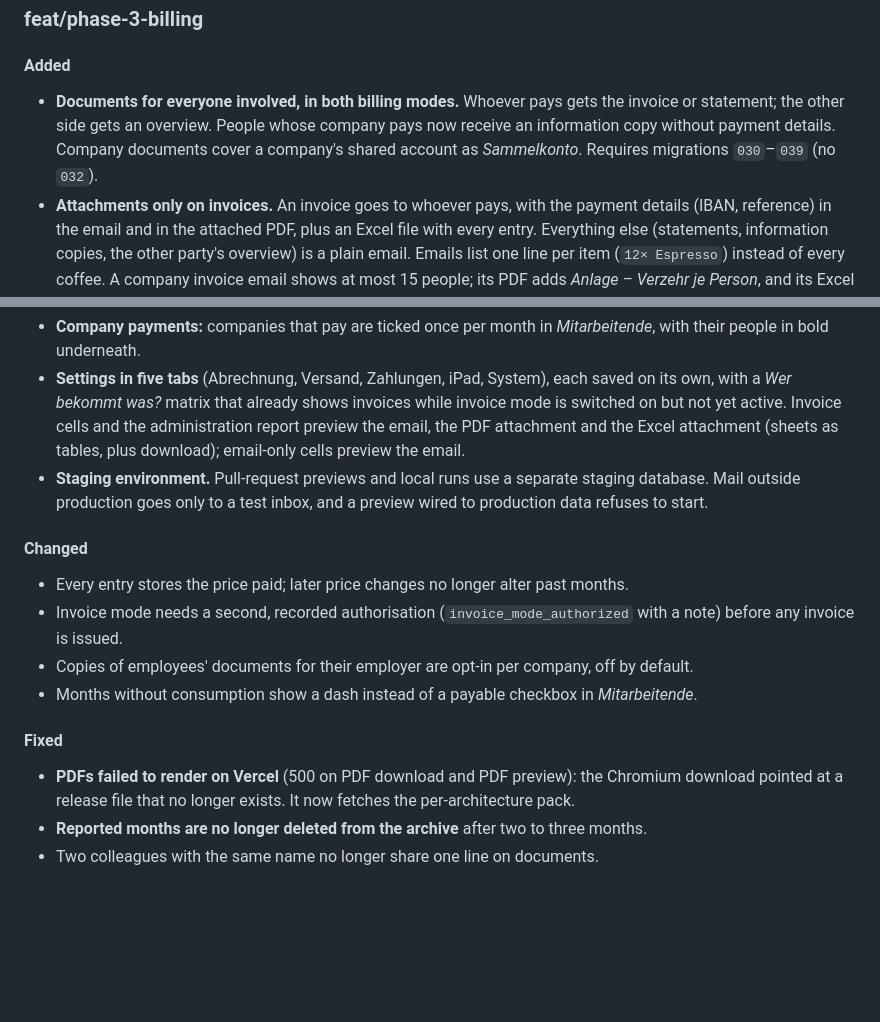
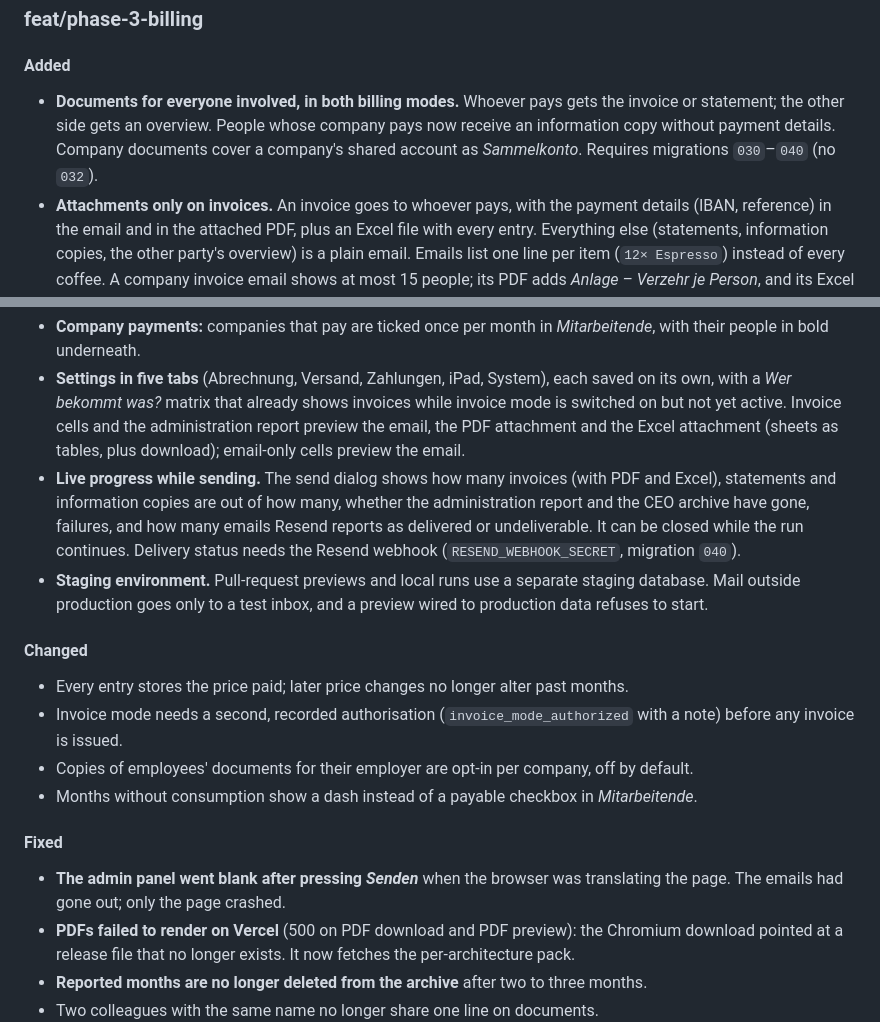
Before and after one commit to arudaev/kaffeelisten, a Markdown page: CHANGELOG.md, 2 parts joined by grey strips. Rendered like a GitHub page; blank space fills up the shorter version.

```diff
--- a/CHANGELOG.md
+++ b/CHANGELOG.md
@@ -12,7 +12,7 @@ Versioning follows [Semantic Versioning](https://semver.org/spec/v2.0.0.html).
 ### feat/phase-3-billing
 
 #### Added
-- **Documents for everyone involved, in both billing modes.** Whoever pays gets the invoice or statement; the other side gets an overview. People whose company pays now receive an information copy without payment details. Company documents cover a company's shared account as *Sammelkonto*. Requires migrations `030`–`039` (no `032`).
+- **Documents for everyone involved, in both billing modes.** Whoever pays gets the invoice or statement; the other side gets an overview. People whose company pays now receive an information copy without payment details. Company documents cover a company's shared account as *Sammelkonto*. Requires migrations `030`–`040` (no `032`).
 - **Attachments only on invoices.** An invoice goes to whoever pays, with the payment details (IBAN, reference) in the email and in the attached PDF, plus an Excel file with every entry. Everything else (statements, information copies, the other party's overview) is a plain email. Emails list one line per item (`12× Espresso`) instead of every coffee. A company invoice email shows at most 15 people; its PDF adds *Anlage – Verzehr je Person*, and its Excel has *Pro Person*, *Pro Person × Artikel* and every entry.
 - **Monthly report for ITC1's administration** with the change against the previous month, the most-consumed items for restocking, warnings (a paying company without a contact, failed deliveries, missing attachments), and the campus roll-up attached.
 - **Dokumentenarchiv for the CEO only:** exact copies of every invoice PDF and Excel sent that month, a delivery list of all documents, the report and the campus roll-up.
@@ -21,6 +21,7 @@ Versioning follows [Semantic Versioning](https://semver.org/spec/v2.0.0.html).
 - **Export** from every list as CSV, Excel or PDF, over any date range including archived months.
 - **Company payments:** companies that pay are ticked once per month in *Mitarbeitende*, with their people in bold underneath.
 - **Settings in five tabs** (Abrechnung, Versand, Zahlungen, iPad, System), each saved on its own, with a *Wer bekommt was?* matrix that already shows invoices while invoice mode is switched on but not yet active. Invoice cells and the administration report preview the email, the PDF attachment and the Excel attachment (sheets as tables, plus download); email-only cells preview the email.
+- **Live progress while sending.** The send dialog shows how many invoices (with PDF and Excel), statements and information copies are out of how many, whether the administration report and the CEO archive have gone, failures, and how many emails Resend reports as delivered or undeliverable. It can be closed while the run continues. Delivery status needs the Resend webhook (`RESEND_WEBHOOK_SECRET`, migration `040`).
 - **Staging environment.** Pull-request previews and local runs use a separate staging database. Mail outside production goes only to a test inbox, and a preview wired to production data refuses to start.
 
 #### Changed
@@ -30,6 +31,7 @@ Versioning follows [Semantic Versioning](https://semver.org/spec/v2.0.0.html).
 - Months without consumption show a dash instead of a payable checkbox in *Mitarbeitende*.
 
 #### Fixed
+- **The admin panel went blank after pressing *Senden*** when the browser was translating the page. The emails had gone out; only the page crashed.
 - **PDFs failed to render on Vercel** (500 on PDF download and PDF preview): the Chromium download pointed at a release file that no longer exists. It now fetches the per-architecture pack.
 - **Reported months are no longer deleted from the archive** after two to three months.
 - Two colleagues with the same name no longer share one line on documents.
```
Also changed, not shown: docs/environments.md (+14 -0 lines), docs/phase-3-billing.md (+17 -2 lines).
